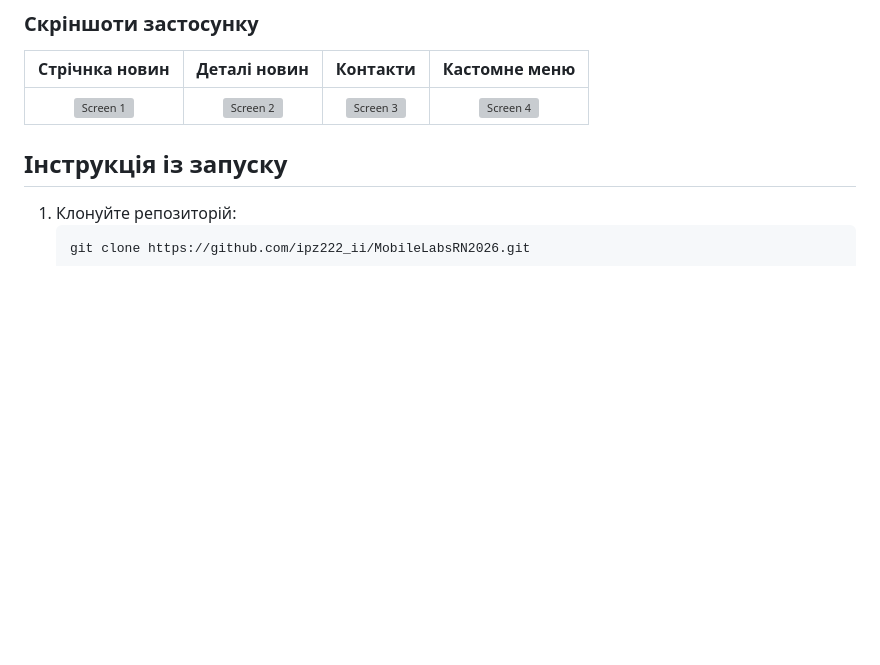
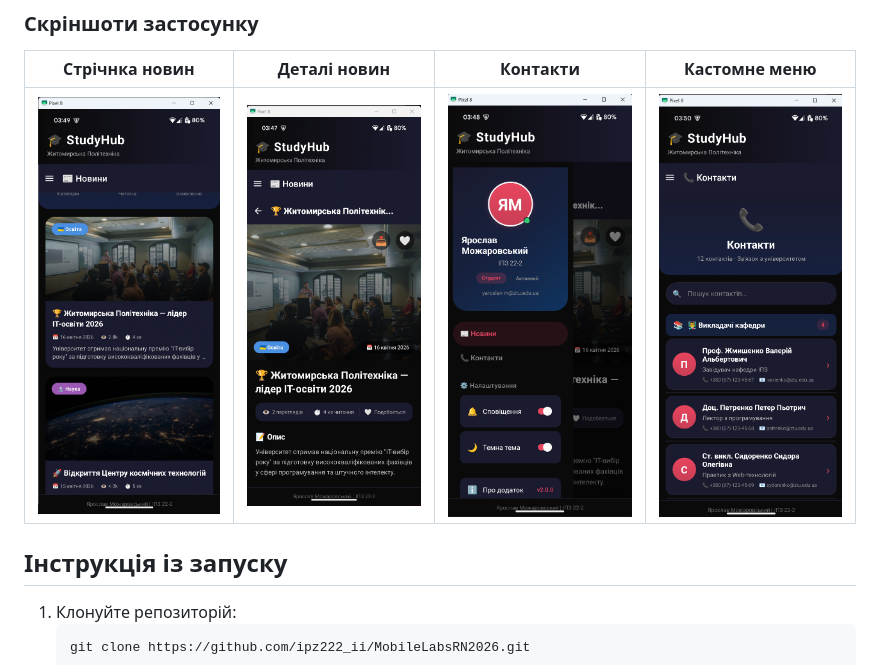
Before and after one commit to YaroslavMS/MobileLabsRN2026, a Markdown page: Lab2/README.md, the part around the change. Drawn GitHub-style; blank space fills up the shorter version; grey boxes are pictures that could not be loaded.

```diff
--- a/Lab2/README.md
+++ b/Lab2/README.md
@@ -24,7 +24,7 @@
 
 | Стрічнка новин | Деталі новин | Контакти | Кастомне меню |
 | :---: | :---: | :---: | :---: |
-| ![Screen 1](./screenshots/screenshot1.jpg) | ![Screen 2](./screenshots/screenshot2.jpg) | ![Screen 3](./screenshots/screenshot3.jpg) | ![Screen 4](./screenshots/screenshot4.jpg) |
+| ![Screen 1](./screenshots/screenshot1.png) | ![Screen 2](./screenshots/screenshot2.png) | ![Screen 3](./screenshots/screenshot3.png) | ![Screen 4](./screenshots/screenshot4.png) |
 
 ## Інструкція із запуску
 
```
